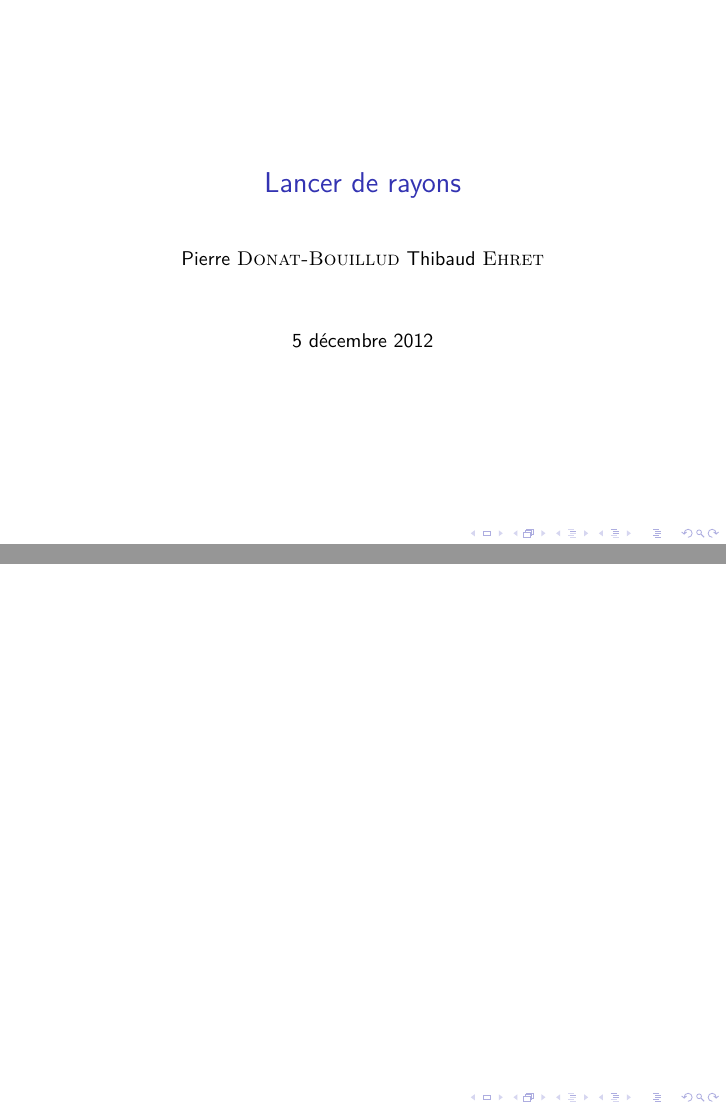
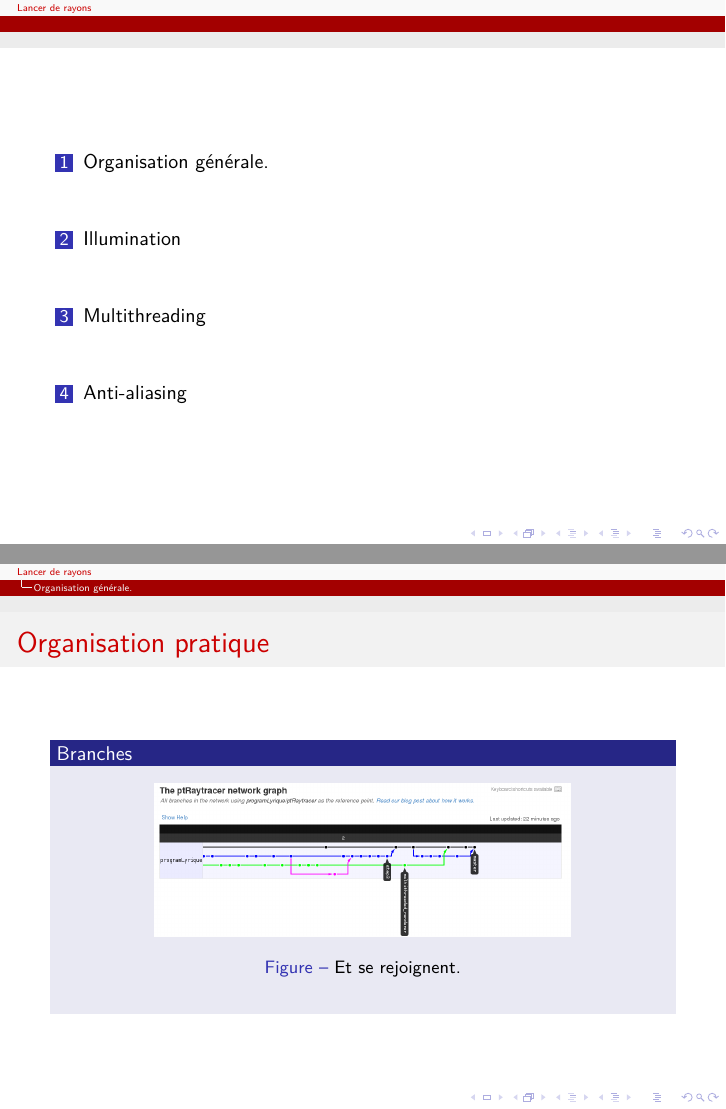
Before and after one commit to programLyrique/ptRaytracer, LaTeX slides (presentation/presentation.tex, which reads presentation/org.tex): pages 1 and 2 of 3 before the commit and pages 2 and 5 of 9 after it, joined at a grey line. Compiled offline with pdfLaTeX.

Commit message:
Partie organisation.

```diff
--- a/presentation/org.tex
+++ b/presentation/org.tex
@@ -0,0 +1,43 @@
+\begin{frame}
+\frametitle{Organisation pratique}
+
+\only<1>{
+\begin{block}{Git et github}
+	\begin{multicols}{2}
+	\begin{itemize}
+	\item versions
+	\item système « d'issues » de Github
+	\item nombreux graphiques pour visualiser l'avancement du travail
+	\end{itemize}
+	\begin{figure}[H]
+	\begin{center}
+  		\includegraphics[scale=0.15]{Github.png}
+	\end{center}
+	\caption{Page d'accueil du projet.} \label{Github}
+	\end{figure}
+
+  	\end{multicols}
+\end{block}
+}
+
+\uncover<2->{
+  \begin{block}{Branches}
+  \only<2>{
+  	\begin{figure}
+  	\begin{center}
+  		\includegraphics[scale=0.3]{arbreBranchesGit.png}
+  	\end{center}
+  	\caption{Les branches se séparent.} \label{Separent}
+  	\end{figure}
+	}
+	\uncover<3>{
+	\begin{figure}
+	\begin{center}
+		  \includegraphics[scale=0.3]{arbreBranchesGit3.png}
+	\end{center}
+	\caption{Et se rejoignent.} \label{Rejoindre}
+	\end{figure}
+	}
+  \end{block}
+}
+\end{frame}
--- a/presentation/presentation.tex
+++ b/presentation/presentation.tex
@@ -7,9 +7,14 @@
 \usepackage{amssymb}
 \usepackage{graphicx}
 \usepackage{lmodern}
+\usepackage{multicol}
+\usepackage{tikz}
 
 \author{Pierre \bsc{Donat-Bouillud} Thibaud \bsc{Ehret}}
 \title{Lancer de rayons}
+
+\usetheme{Antibes}
+\usecolortheme{beaver}
 
 \begin{document}
 
```
Also changed, not shown: presentation/Github.png (added), presentation/arbreBranchesGit.png (added), presentation/arbreBranchesGit3.png (added), presentation/hierarchie.png (added), presentation/org.tex (15 more changed lines), presentation/presentation.tex (13 more changed lines).
